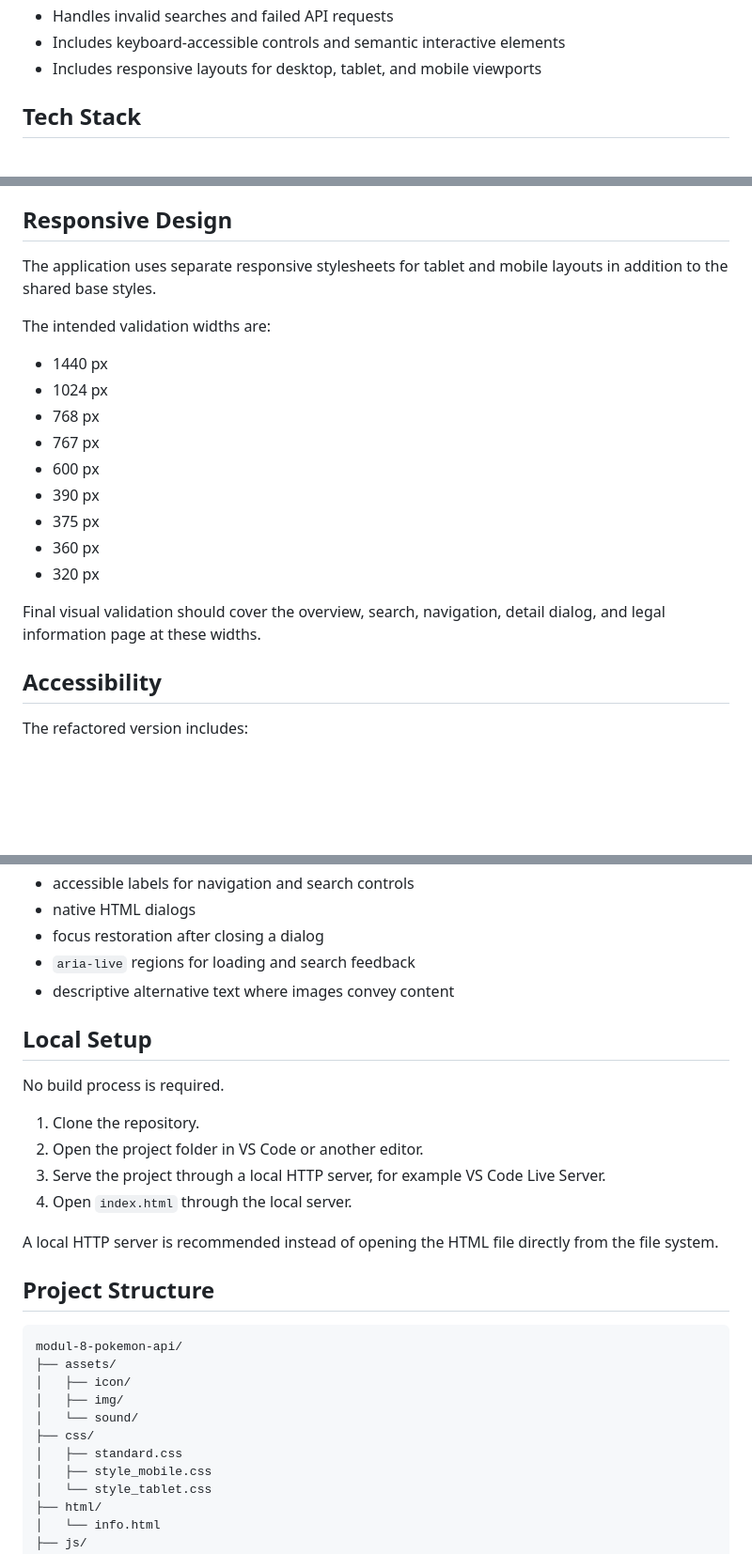
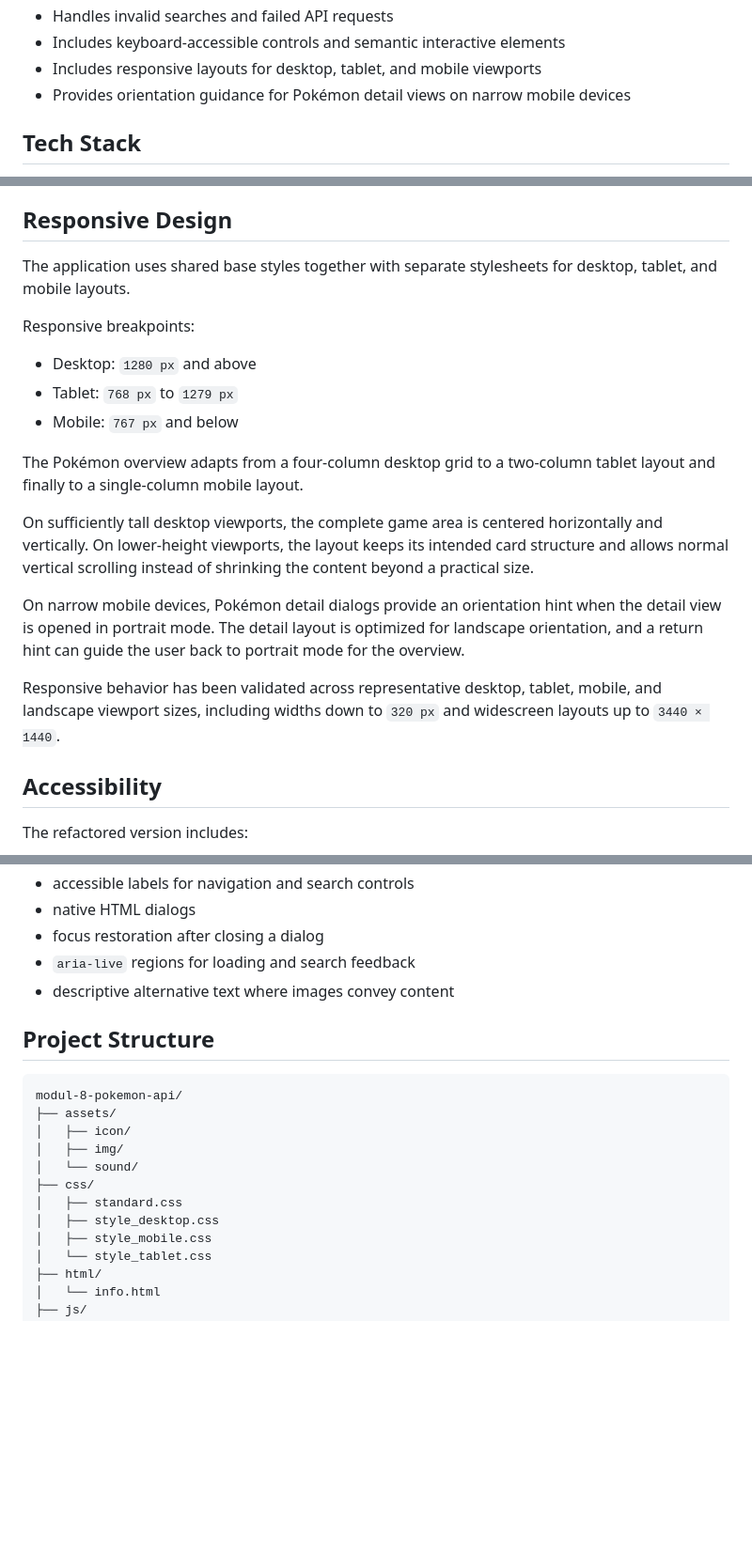
Before and after one commit to Juergen-Malinowski/modul-8-pokemon-api, a Markdown page: README.md, 3 parts joined by grey strips. Shown at 94% size. Drawn GitHub-style; blank space fills up the shorter version.

````diff
--- a/README.md
+++ b/README.md
@@ -19,6 +65,7 @@ This project was originally created during an early frontend learning phase and
 - Handles invalid searches and failed API requests
 - Includes keyboard-accessible controls and semantic interactive elements
 - Includes responsive layouts for desktop, tablet, and mobile viewports
+- Provides orientation guidance for Pokémon detail views on narrow mobile devices
 
 ## Tech Stack
 
@@ -66,21 +113,21 @@ The detail dialog displays:
 
 ## Responsive Design
 
-The application uses separate responsive stylesheets for tablet and mobile layouts in addition to the shared base styles.
+The application uses shared base styles together with separate stylesheets for desktop, tablet, and mobile layouts.
 
-The intended validation widths are:
+Responsive breakpoints:
 
-- 1440 px
-- 1024 px
-- 768 px
-- 767 px
-- 600 px
-- 390 px
-- 375 px
-- 360 px
-- 320 px
+- Desktop: `1280 px` and above
+- Tablet: `768 px` to `1279 px`
+- Mobile: `767 px` and below
 
-Final visual validation should cover the overview, search, navigation, detail dialog, and legal information page at these widths.
+The Pokémon overview adapts from a four-column desktop grid to a two-column tablet layout and finally to a single-column mobile layout.
+
+On sufficiently tall desktop viewports, the complete game area is centered horizontally and vertically. On lower-height viewports, the layout keeps its intended card structure and allows normal vertical scrolling instead of shrinking the content beyond a practical size.
+
+On narrow mobile devices, Pokémon detail dialogs provide an orientation hint when the detail view is opened in portrait mode. The detail layout is optimized for landscape orientation, and a return hint can guide the user back to portrait mode for the overview.
+
+Responsive behavior has been validated across representative desktop, tablet, mobile, and landscape viewport sizes, including widths down to `320 px` and widescreen layouts up to `3440 × 1440`.
 
 ## Accessibility
 
@@ -95,17 +142,6 @@ The refactored version includes:
 - `aria-live` regions for loading and search feedback
 - descriptive alternative text where images convey content
 
-## Local Setup
-
-No build process is required.
-
-1. Clone the repository.
-2. Open the project folder in VS Code or another editor.
-3. Serve the project through a local HTTP server, for example VS Code Live Server.
-4. Open `index.html` through the local server.
-
-A local HTTP server is recommended instead of opening the HTML file directly from the file system.
-
 ## Project Structure
 
 ```text
@@ -116,6 +152,7 @@ modul-8-pokemon-api/
 │   └── sound/
 ├── css/
 │   ├── standard.css
+│   ├── style_desktop.css
 │   ├── style_mobile.css
 │   └── style_tablet.css
 ├── html/
````
Also changed, not shown: other parts of README.md (+46 -1 lines).
